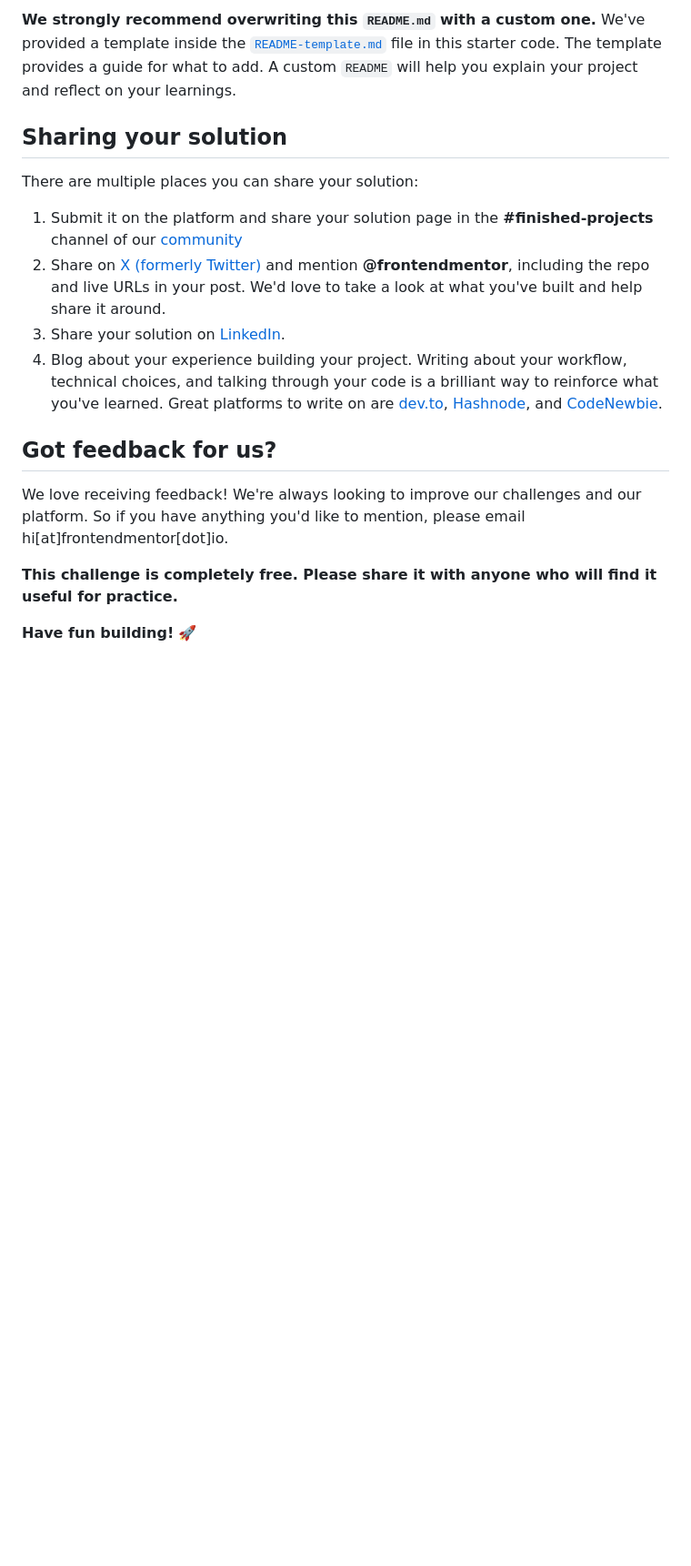
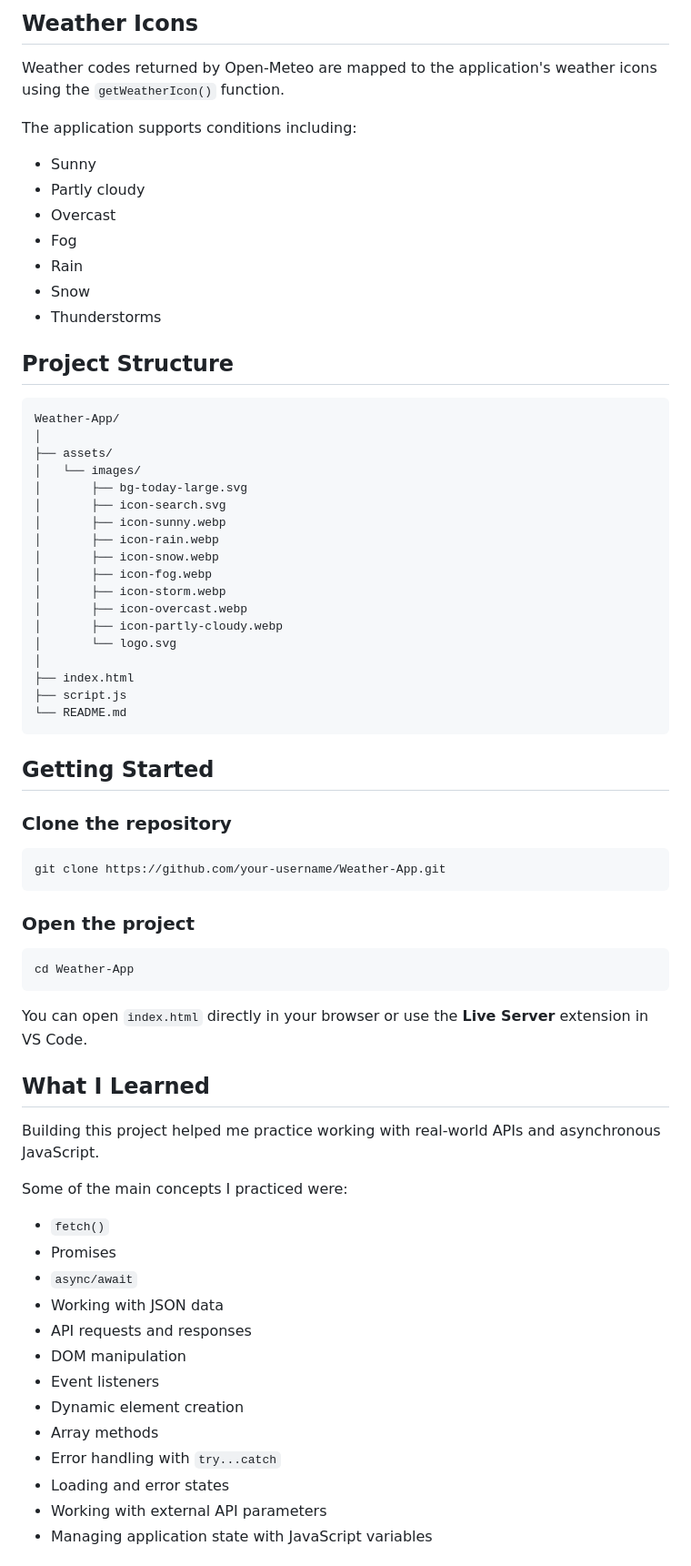
Before and after one commit to jzzmiiinn/Weather-App-, a Markdown page: README.md, the part around one of its changes. Shown at 91% size. GitHub-like rendering; blank space fills up the shorter version.

````diff
--- a/README.md
+++ b/README.md
@@ -98,19 +115,74 @@ Remember, if you're looking for feedback on your solution, be sure to ask questi
 
-**We strongly recommend overwriting this `README.md` with a custom one.** We've provided a template inside the [`README-template.md`](./README-template.md) file in this starter code. The template provides a guide for what to add. A custom `README` will help you explain your project and reflect on your learnings.
+## Weather Icons
 
-## Sharing your solution
+Weather codes returned by Open-Meteo are mapped to the application's weather icons using the `getWeatherIcon()` function.
 
-There are multiple places you can share your solution:
+The application supports conditions including:
 
-1. Submit it on the platform and share your solution page in the **#finished-projects** channel of our [community](https://www.frontendmentor.io/community)
-2. Share on [X (formerly Twitter)](https://x.com/frontendmentor) and mention **@frontendmentor**, including the repo and live URLs in your post. We'd love to take a look at what you've built and help share it around.
-3. Share your solution on [LinkedIn](https://www.linkedin.com/company/frontend-mentor/).
-4. Blog about your experience building your project. Writing about your workflow, technical choices, and talking through your code is a brilliant way to reinforce what you've learned. Great platforms to write on are [dev.to](https://dev.to/), [Hashnode](https://hashnode.com/), and [CodeNewbie](https://community.codenewbie.org/).
+* Sunny
+* Partly cloudy
+* Overcast
+* Fog
+* Rain
+* Snow
+* Thunderstorms
 
-## Got feedback for us?
+## Project Structure
 
-We love receiving feedback! We're always looking to improve our challenges and our platform. So if you have anything you'd like to mention, please email hi[at]frontendmentor[dot]io.
+```text
+Weather-App/
+│
+├── assets/
+│   └── images/
+│       ├── bg-today-large.svg
+│       ├── icon-search.svg
+│       ├── icon-sunny.webp
+│       ├── icon-rain.webp
+│       ├── icon-snow.webp
+│       ├── icon-fog.webp
+│       ├── icon-storm.webp
+│       ├── icon-overcast.webp
+│       ├── icon-partly-cloudy.webp
+│       └── logo.svg
+│
+├── index.html
+├── script.js
+└── README.md
+```
 
-**This challenge is completely free. Please share it with anyone who will find it useful for practice.**
+## Getting Started
 
-**Have fun building!** 🚀
+### Clone the repository
+
+```bash
+git clone https://github.com/your-username/Weather-App.git
+```
+
+### Open the project
+
+```bash
+cd Weather-App
+```
+
+You can open `index.html` directly in your browser or use the **Live Server** extension in VS Code.
+
+## What I Learned
+
+Building this project helped me practice working with real-world APIs and asynchronous JavaScript.
+
+Some of the main concepts I practiced were:
+
+* `fetch()`
+* Promises
+* `async/await`
+* Working with JSON data
+* API requests and responses
+* DOM manipulation
+* Event listeners
+* Dynamic element creation
+* Array methods
+* Error handling with `try...catch`
+* Loading and error states
+* Working with external API parameters
+* Managing application state with JavaScript variables
+
````
Also changed, not shown: other parts of README.md (+123 -60 lines).
